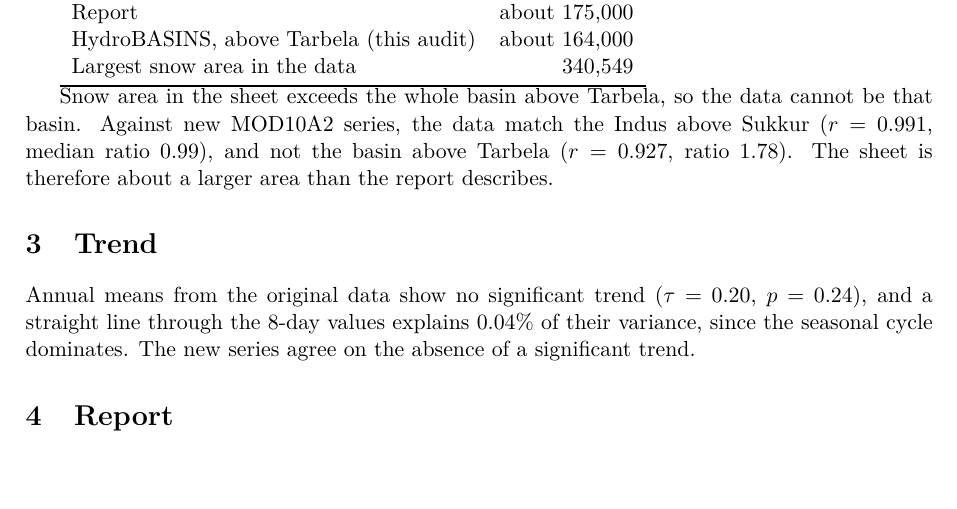
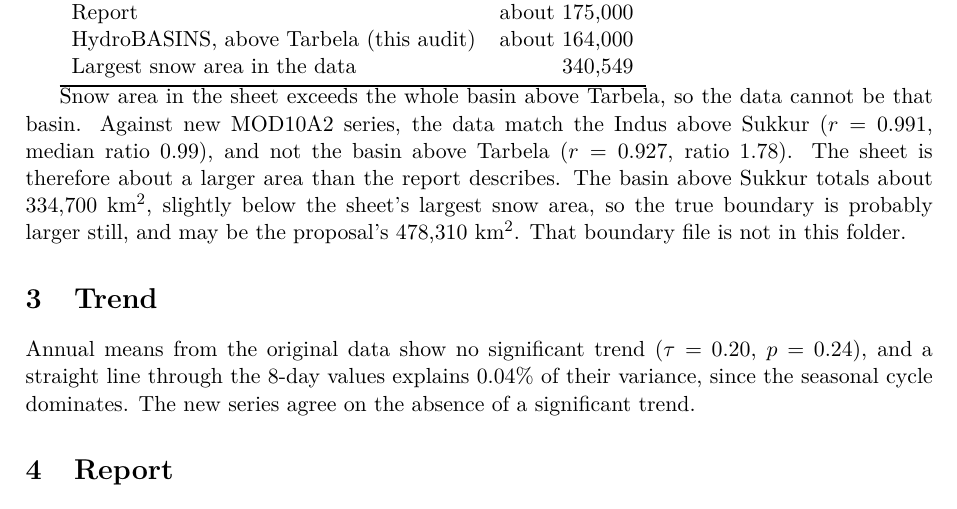
Before and after one commit to AhmadAmmar/uib-snow-cover, a LaTeX document (docs/original_audit.tex): part of the page, cut so that both start at the same text, the shorter picture padded with empty space. Compiled offline with pdfLaTeX.

Commit message:
Note the original boundary is probably larger than Sukkur

```diff
--- a/docs/original_audit.tex
+++ b/docs/original_audit.tex
@@ -28,7 +28,7 @@ Largest snow area in the data & 340,549 \\
 \bottomrule
 \end{tabular}
 
-Snow area in the sheet exceeds the whole basin above Tarbela, so the data cannot be that basin. Against new MOD10A2 series, the data match the Indus above Sukkur ($r=0.991$, median ratio 0.99), and not the basin above Tarbela ($r=0.927$, ratio 1.78). The sheet is therefore about a larger area than the report describes.
+Snow area in the sheet exceeds the whole basin above Tarbela, so the data cannot be that basin. Against new MOD10A2 series, the data match the Indus above Sukkur ($r=0.991$, median ratio 0.99), and not the basin above Tarbela ($r=0.927$, ratio 1.78). The sheet is therefore about a larger area than the report describes. The basin above Sukkur totals about 334,700~km$^2$, slightly below the sheet's largest snow area, so the true boundary is probably larger still, and may be the proposal's 478,310~km$^2$. That boundary file is not in this folder.
 
 \section{Trend}
 Annual means from the original data show no significant trend ($\tau=0.20$, $p=0.24$), and a straight line through the 8-day values explains 0.04\% of their variance, since the seasonal cycle dominates. The new series agree on the absence of a significant trend.
```
Also changed, not shown: docs/original_audit.pdf.
